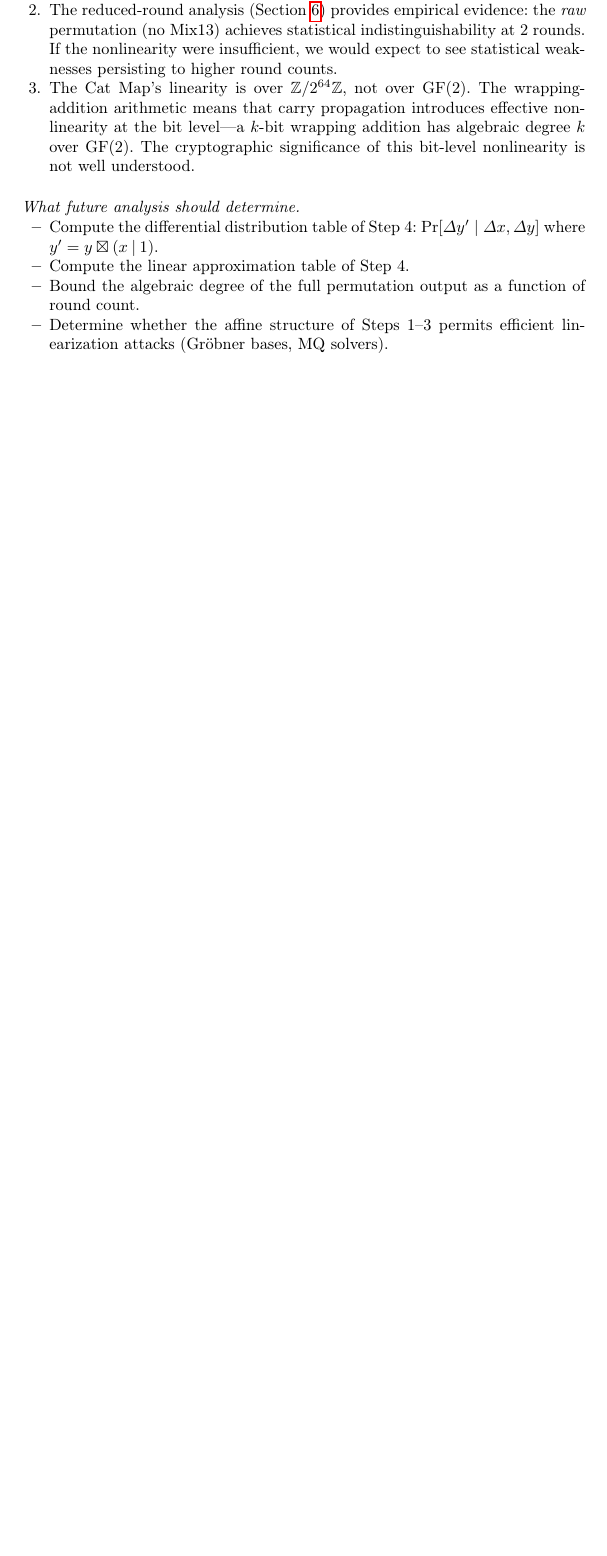
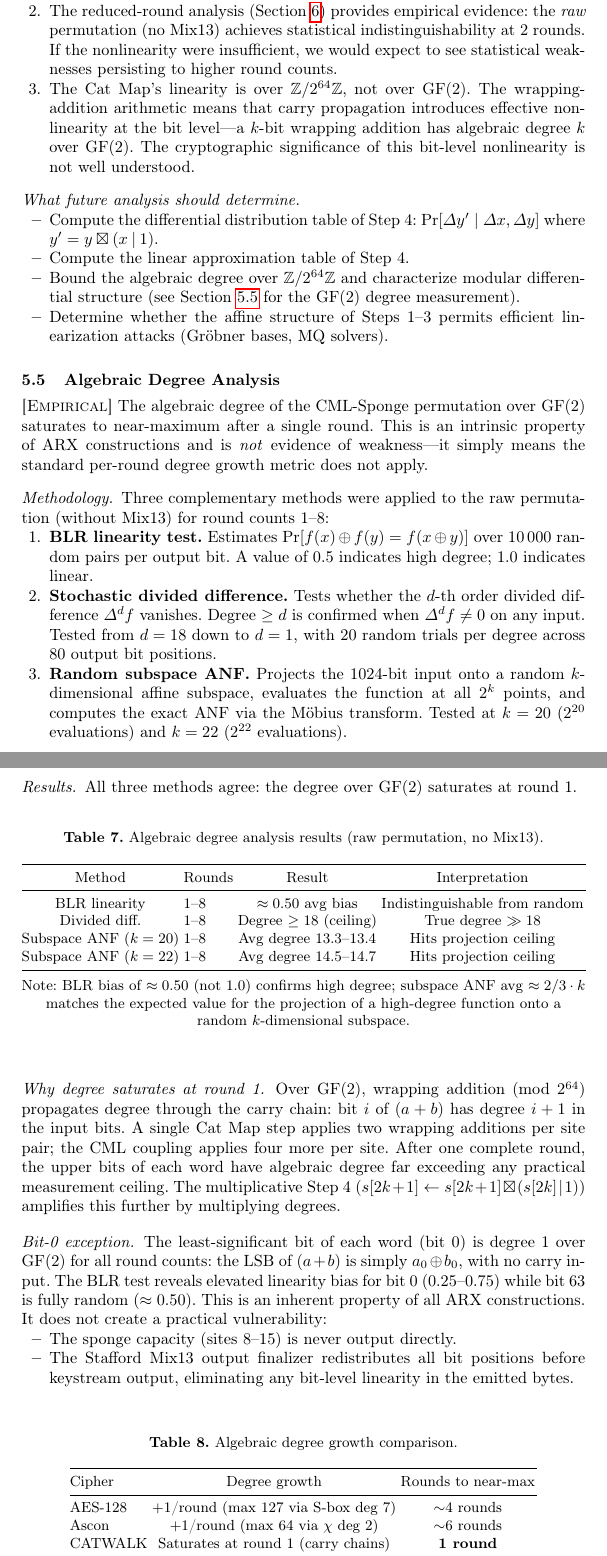
Before and after one commit to andrew-unger/chaotic_encryption, a LaTeX paper (Support/paper/catwalk.tex): part of page 14 of 22 before the commit and two parts of pages 14 and 15 of 23 after it, the two joined at a grey line, cut so that both start at the same text, the shorter picture padded with empty space. Compiled offline with pdfLaTeX.

Commit message:
fix: address code review findings and update paper
Code fixes:
- Zeroize `confirm` password string in Encrypt and Archive CLI arms (H-1)
- Extend VirtualUnlock SAFETY comment: document address-range-only semantics (H-2)
- Fix validate_password to use chars().count() instead of byte len (M-1)
- Invalidate stale keystream buf_pos in aead_finalize after final absorb (M-3)
- Fix cml_permute_r doc: clamp is 32, not N_ROUNDS (LOW)
- Replace from_utf8_lossy with from_utf8 on extension bytes in utils/crypto (LOW)

Paper updates (Support/paper/catwalk.tex):
- Add algebraic degree analysis subsection (Sec 5) with BLR/divided-diff/ANF results
- Update 'not proven' list: GF(2) degree now measured, saturates at round 1
- Add empirical item: algebraic degree measurement to 'what is supported' list
- Update Open Problem 3 status: partially closed with empirical degree measurements
- Add two-factor keyfile paragraph to Key Derivation section
- Update core primitive line count in conclusion (~580 lines)
- Update conclusion to reference algebraic degree measurement

```diff
--- a/Support/paper/catwalk.tex
+++ b/Support/paper/catwalk.tex
@@ -856,8 +873,96 @@ per round on half the state.
 \item Compute the differential distribution table of Step~4:
   $\Pr[\Delta y' \mid \Delta x, \Delta y]$ where $y' = y \boxtimes (x \mathbin{|} 1)$.
 \item Compute the linear approximation table of Step~4.
-\item Bound the algebraic degree of the full permutation output as a function
-  of round count.
+\item Bound the algebraic degree over~$\Ztwo$ and characterize modular
+  differential structure (see Section~\ref{sec:algebraicdegree} for the
+  $\mathrm{GF}(2)$ degree measurement).
 \item Determine whether the affine structure of Steps~1--3 permits efficient
   linearization attacks (Gr\"obner bases, MQ solvers).
 \end{itemize}
+
+\subsection{Algebraic Degree Analysis}
+\label{sec:algebraicdegree}
+
+\empirical{The algebraic degree of the CML-Sponge permutation over $\mathrm{GF}(2)$
+saturates to near-maximum after a single round.  This is an intrinsic property
+of ARX constructions and is \emph{not} evidence of weakness---it simply means
+the standard per-round degree growth metric does not apply.}
+
+\paragraph{Methodology.}
+Three complementary methods were applied to the raw permutation (without Mix13)
+for round counts 1--8:
+\begin{enumerate}[nosep]
+\item \textbf{BLR linearity test.}
+  Estimates $\Pr[f(x) \oplus f(y) = f(x \oplus y)]$ over 10\,000 random pairs
+  per output bit.  A value of 0.5 indicates high degree; 1.0 indicates linear.
+\item \textbf{Stochastic divided difference.}
+  Tests whether the $d$-th order divided difference $\Delta^d f$ vanishes.
+  Degree $\geq d$ is confirmed when $\Delta^d f \neq 0$ on any input.
+  Tested from $d = 18$ down to $d = 1$, with 20 random trials per degree
+  across 80 output bit positions.
+\item \textbf{Random subspace ANF.}
+  Projects the 1024-bit input onto a random $k$-dimensional affine subspace,
+  evaluates the function at all $2^k$ points, and computes the exact ANF
+  via the M\"obius transform.  Tested at $k = 20$ ($2^{20}$ evaluations)
+  and $k = 22$ ($2^{22}$ evaluations).
+\end{enumerate}
+
+\paragraph{Results.}
+All three methods agree: the degree over $\mathrm{GF}(2)$ saturates at round~1.
+
+\begin{table}[h]
+\centering
+\caption{Algebraic degree analysis results (raw permutation, no Mix13).}
+\label{tab:algdeg}
+\begin{tabular}{@{}clccc@{}}
+\toprule
+Method & Rounds & Result & Interpretation \\
+\midrule
+BLR linearity & 1--8 & $\approx 0.50$ avg bias & Indistinguishable from random \\
+Divided diff. & 1--8 & Degree $\geq 18$ (ceiling) & True degree $\gg 18$ \\
+Subspace ANF ($k=20$) & 1--8 & Avg degree 13.3--13.4 & Hits projection ceiling \\
+Subspace ANF ($k=22$) & 1--8 & Avg degree 14.5--14.7 & Hits projection ceiling \\
+\bottomrule
+\end{tabular}
+\\[4pt]
+{\footnotesize Note: BLR bias of $\approx 0.50$ (not 1.0) confirms high degree;
+subspace ANF avg $\approx 2/3 \cdot k$ matches the expected value for the
+projection of a high-degree function onto a random $k$-dimensional subspace.}
+\end{table}
+
+\paragraph{Why degree saturates at round 1.}
+Over $\mathrm{GF}(2)$, wrapping addition (mod~$2^{64}$) propagates degree through
+the carry chain: bit~$i$ of $(a + b)$ has degree $i+1$ in the input bits.  A single
+Cat Map step applies two wrapping additions per site pair; the CML coupling applies
+four more per site.  After one complete round, the upper bits of each word have
+algebraic degree far exceeding any practical measurement ceiling.  The multiplicative
+Step~4 ($s[2k+1] \gets s[2k+1] \boxtimes (s[2k] \mathbin{|} 1)$) amplifies this
+further by multiplying degrees.
+
+\paragraph{Bit-0 exception.}
+The least-significant bit of each word (bit~0) is degree~1 over $\mathrm{GF}(2)$
+for all round counts: the LSB of $(a + b)$ is simply $a_0 \oplus b_0$, with no
+carry input.  The BLR test reveals elevated linearity bias for bit~0 (0.25--0.75)
+while bit~63 is fully random ($\approx 0.50$).  This is an inherent property of
+all ARX constructions.  It does not create a practical vulnerability:
+\begin{itemize}[nosep]
+\item The sponge capacity (sites 8--15) is never output directly.
+\item The Stafford Mix13 output finalizer redistributes all bit positions before
+  keystream output, eliminating any bit-level linearity in the emitted bytes.
+\end{itemize}
+
+\paragraph{Comparison with S-box designs.}
+\begin{table}[h]
+\centering
+\caption{Algebraic degree growth comparison.}
+\label{tab:algdeg-compare}
+\begin{tabular}{@{}lccc@{}}
+\toprule
+Cipher & Degree growth & Rounds to near-max \\
+\midrule
+AES-128 & $+1$/round (max~127 via S-box deg~7) & $\sim$4 rounds \\
+Ascon & $+1$/round (max~64 via $\chi$ deg~2) & $\sim$6 rounds \\
+CATWALK & Saturates at round~1 (carry chains) & \textbf{1 round} \\
+\bottomrule
+\end{tabular}
+\end{table}
```
Also changed, not shown: Support/paper/catwalk.tex (39 more changed lines), 4 other files.
